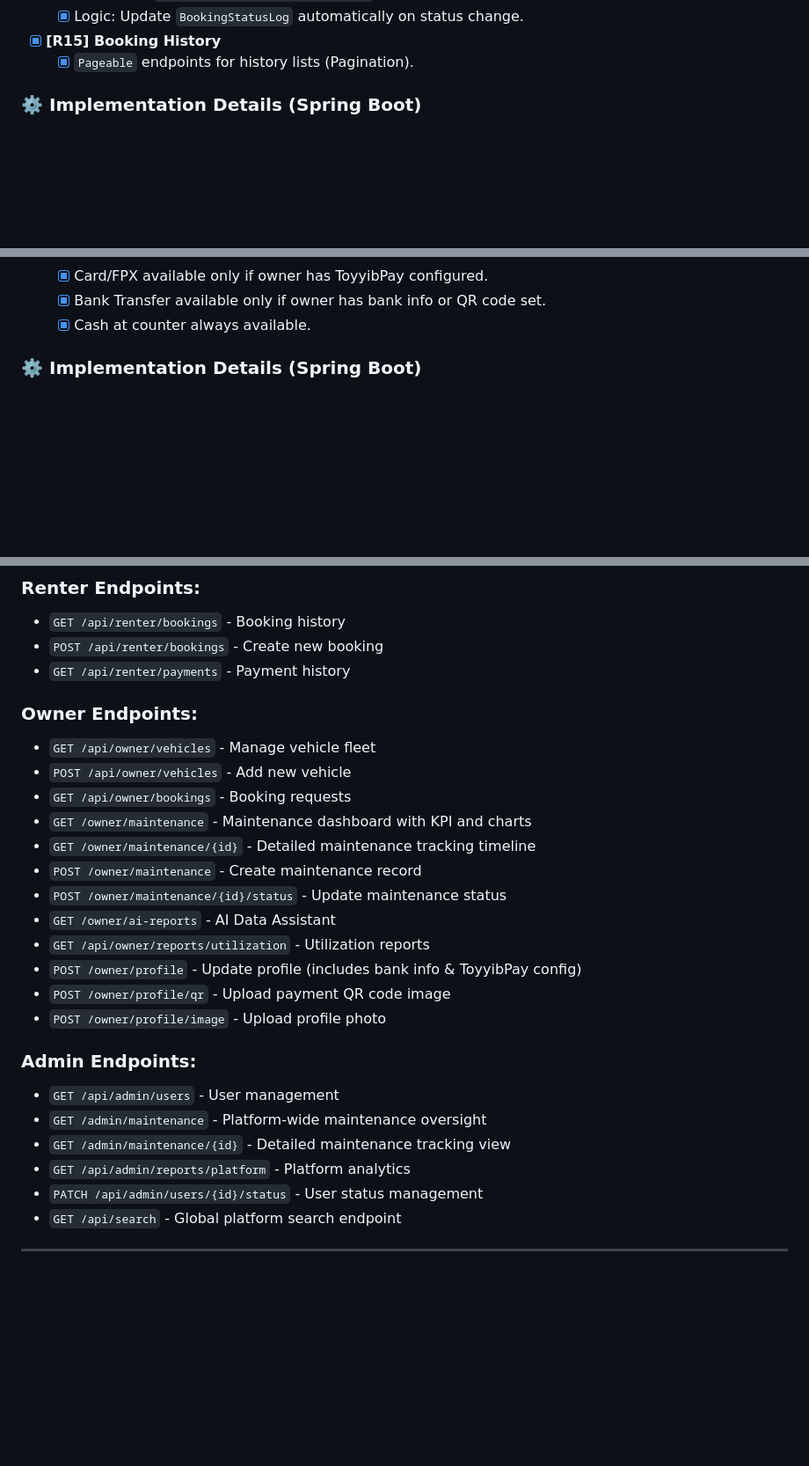
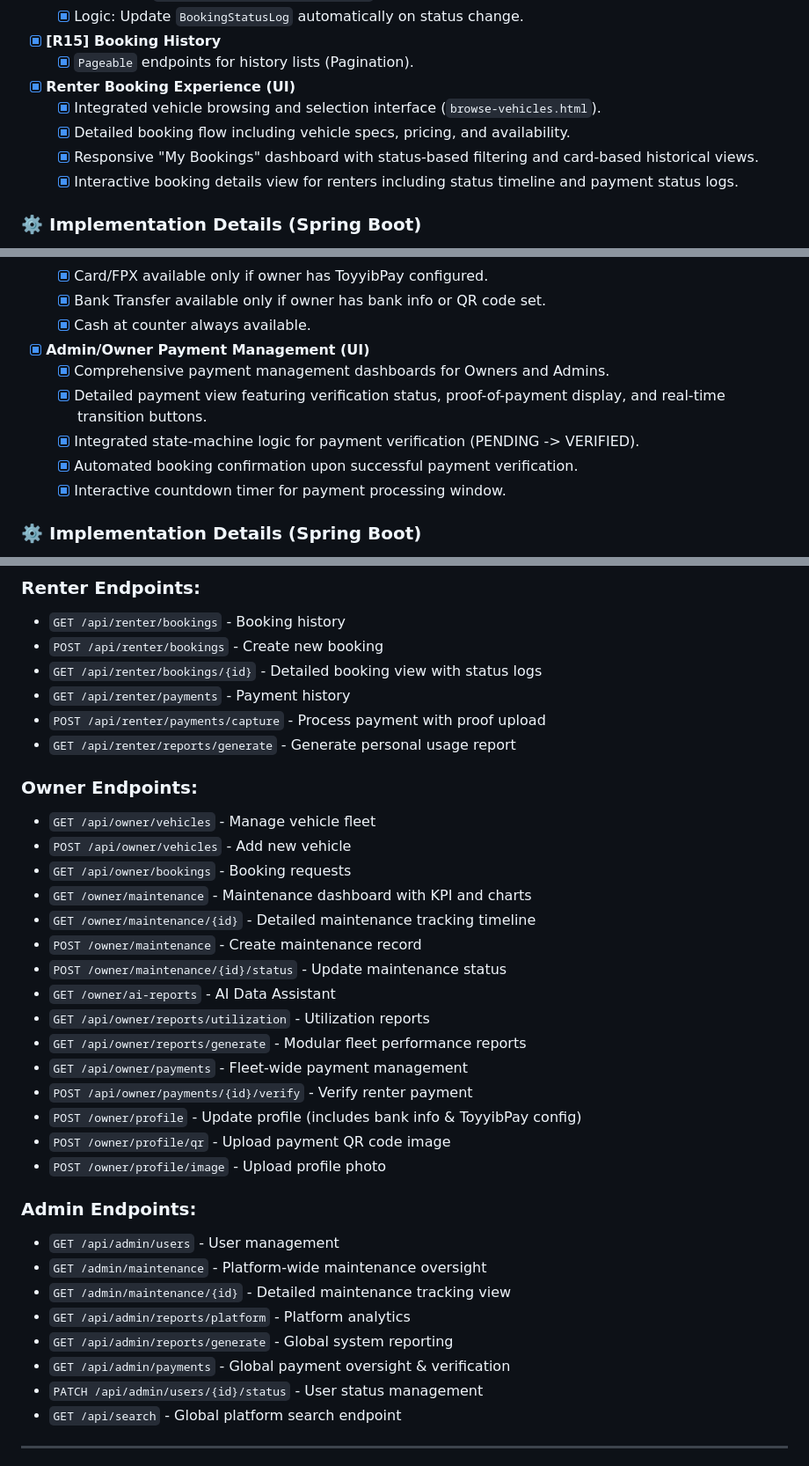
Before and after one commit to NaimNajmios/FleetShare, a Markdown page: fleetshare/README.md, 3 parts joined by grey strips. Shown at 88% size. Rendered like a GitHub page; blank space fills up the shorter version.

Commit message:
docs: update README with renter UI, payment management, and report generation features

```diff
--- a/fleetshare/README.md
+++ b/fleetshare/README.md
@@ -138,6 +138,11 @@ These elements are planned for upcoming modules to enhance functionality and rob
     - [x] Logic: Update `BookingStatusLog` automatically on status change.
 - [x] **[R15] Booking History**
     - [x] `Pageable` endpoints for history lists (Pagination).
+- [x] **Renter Booking Experience (UI)**
+    - [x] Integrated vehicle browsing and selection interface (`browse-vehicles.html`).
+    - [x] Detailed booking flow including vehicle specs, pricing, and availability.
+    - [x] Responsive "My Bookings" dashboard with status-based filtering and card-based historical views.
+    - [x] Interactive booking details view for renters including status timeline and payment status logs.
 
 ### ⚙️ Implementation Details (Spring Boot)
 
@@ -205,6 +210,12 @@ These elements are planned for upcoming modules to enhance functionality and rob
     - [x] Card/FPX available only if owner has ToyyibPay configured.
     - [x] Bank Transfer available only if owner has bank info or QR code set.
     - [x] Cash at counter always available.
+- [x] **Admin/Owner Payment Management (UI)**
+    - [x] Comprehensive payment management dashboards for Owners and Admins.
+    - [x] Detailed payment view featuring verification status, proof-of-payment display, and real-time transition buttons.
+    - [x] Integrated state-machine logic for payment verification (PENDING -> VERIFIED).
+    - [x] Automated booking confirmation upon successful payment verification.
+    - [x] Interactive countdown timer for payment processing window.
 
 ### ⚙️ Implementation Details (Spring Boot)
 
@@ -473,7 +494,10 @@ src/test/java/
 ### Renter Endpoints:
 - `GET /api/renter/bookings` - Booking history
 - `POST /api/renter/bookings` - Create new booking
+- `GET /api/renter/bookings/{id}` - Detailed booking view with status logs
 - `GET /api/renter/payments` - Payment history
+- `POST /api/renter/payments/capture` - Process payment with proof upload
+- `GET /api/renter/reports/generate` - Generate personal usage report
 
 ### Owner Endpoints:
 - `GET /api/owner/vehicles` - Manage vehicle fleet
@@ -485,6 +509,9 @@ src/test/java/
 - `POST /owner/maintenance/{id}/status` - Update maintenance status
 - `GET /owner/ai-reports` - AI Data Assistant
 - `GET /api/owner/reports/utilization` - Utilization reports
+- `GET /api/owner/reports/generate` - Modular fleet performance reports
+- `GET /api/owner/payments` - Fleet-wide payment management
+- `POST /api/owner/payments/{id}/verify` - Verify renter payment
 - `POST /owner/profile` - Update profile (includes bank info & ToyyibPay config)
 - `POST /owner/profile/qr` - Upload payment QR code image
 - `POST /owner/profile/image` - Upload profile photo
@@ -494,6 +521,8 @@ src/test/java/
 - `GET /admin/maintenance` - Platform-wide maintenance oversight
 - `GET /admin/maintenance/{id}` - Detailed maintenance tracking view
 - `GET /api/admin/reports/platform` - Platform analytics
+- `GET /api/admin/reports/generate` - Global system reporting
+- `GET /api/admin/payments` - Global payment oversight & verification
 - `PATCH /api/admin/users/{id}/status` - User status management
 - `GET /api/search` - Global platform search endpoint
 
```
Also changed, not shown: other parts of fleetshare/README.md (+11 -1 lines).
